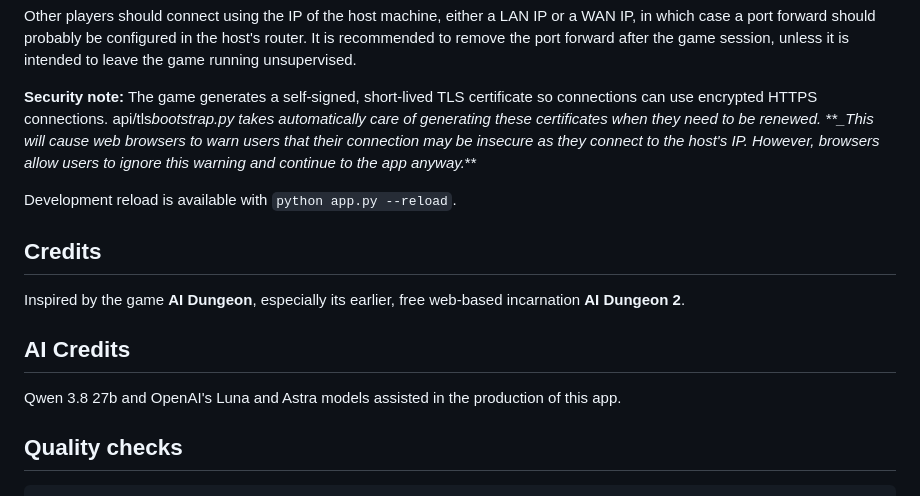
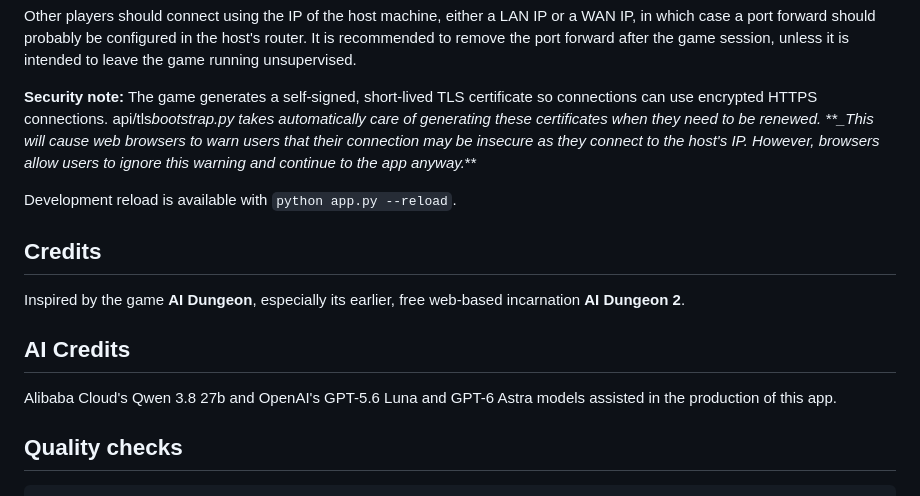
Before and after one commit to iamarxs/AnyWorld, a Markdown page: README.md, the part around the change. Rendered like a GitHub page.

```diff
--- a/README.md
+++ b/README.md
@@ -118,8 +118,8 @@ unsupervised.
 
 **Security note:** The game generates a self-signed, short-lived TLS certificate so connections can
 use encrypted HTTPS connections. api/tls*bootstrap.py takes automatically care of generating these
-certificates when they need to be renewed. \*\*\_This will cause web browsers to warn users that their
-connection may be insecure as they connect to the host's IP.
+certificates when they need to be renewed. \*\*\_This will cause web browsers to warn users that
+their connection may be insecure as they connect to the host's IP.
 However, browsers allow users to ignore this warning and continue to the app anyway.*\*\*
 
 Development reload is available with `python app.py --reload`.
@@ -131,7 +131,8 @@ Inspired by the game **AI Dungeon**, especially its earlier, free web-based inca
 
 ## AI Credits
 
-Qwen 3.8 27b and OpenAI's Luna and Astra models assisted in the production of this app.
+Alibaba Cloud's Qwen 3.8 27b and OpenAI's GPT-5.6 Luna and GPT-6 Astra models
+assisted in the production of this app.
 
 ## Quality checks
 
```
Also changed, not shown: TASKS.md (+27 -31 lines).
